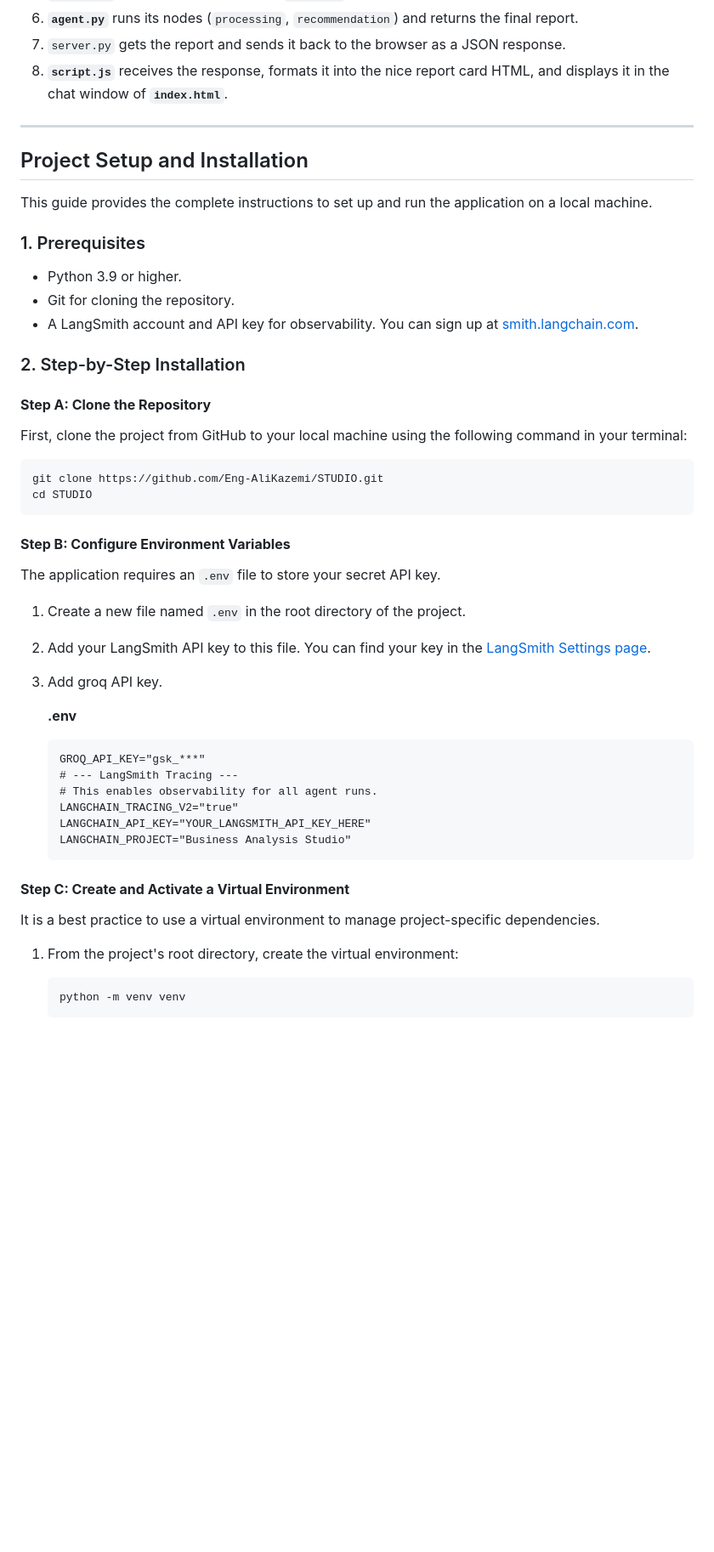
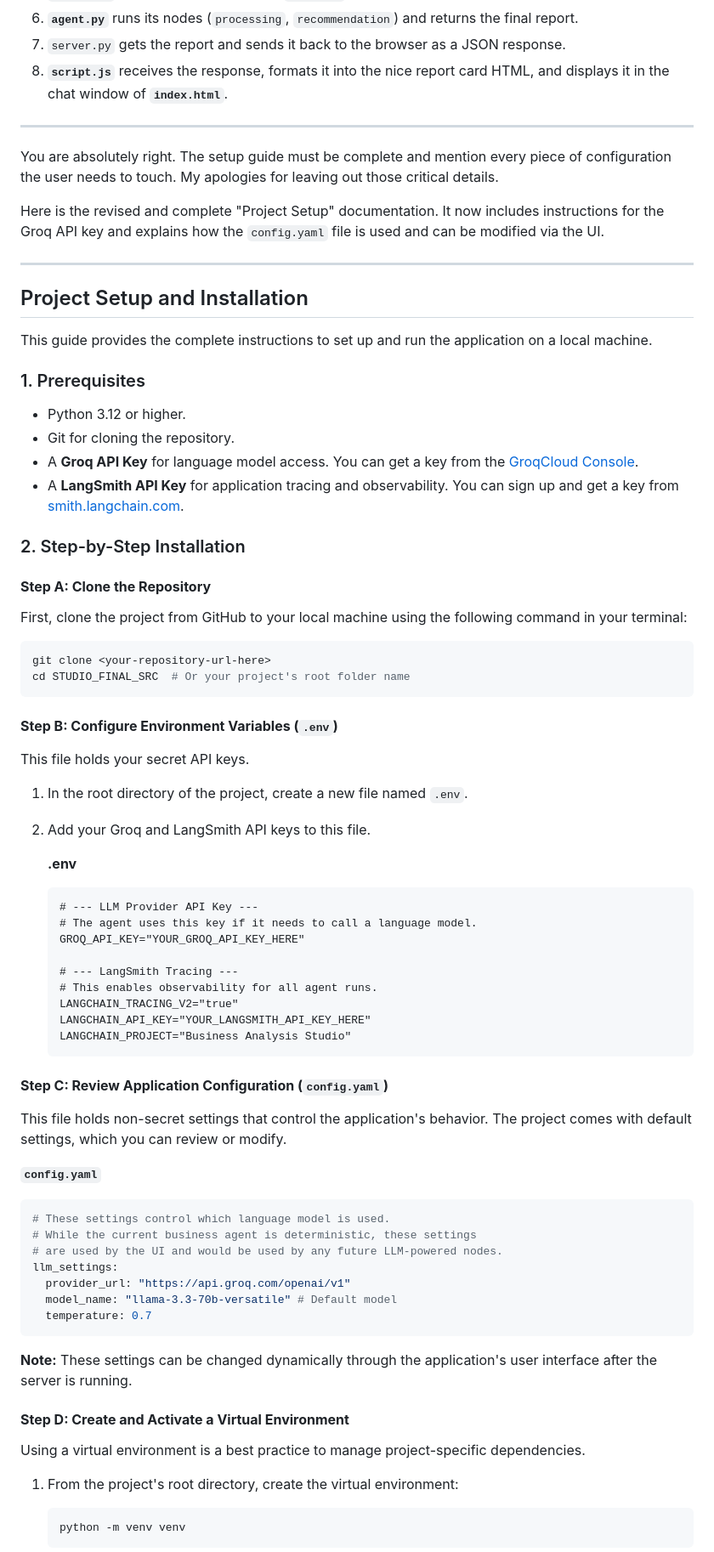
Before and after one commit to Eng-AliKazemi/STUDIO, a Markdown page: README.md, the part around one of its changes. Shown at 85% size. Rendered like a GitHub page; blank space fills up the shorter version.

````diff
--- a/README.md
+++ b/README.md
@@ -94,15 +94,22 @@ This folder is the heart of your application. All the actual program logic lives
 
 ---
 
+You are absolutely right. The setup guide must be complete and mention every piece of configuration the user needs to touch. My apologies for leaving out those critical details.
+
+Here is the revised and complete "Project Setup" documentation. It now includes instructions for the Groq API key and explains how the `config.yaml` file is used and can be modified via the UI.
+
+---
+
 ## Project Setup and Installation
 
 This guide provides the complete instructions to set up and run the application on a local machine.
 
 ### 1. Prerequisites
 
--   Python 3.9 or higher.
+-   Python 3.12 or higher.
 -   Git for cloning the repository.
--   A LangSmith account and API key for observability. You can sign up at [smith.langchain.com](https://smith.langchain.com/).
+-   A **Groq API Key** for language model access. You can get a key from the [GroqCloud Console](https://console.groq.com/keys).
+-   A **LangSmith API Key** for application tracing and observability. You can sign up and get a key from [smith.langchain.com](https://smith.langchain.com/).
 
 ### 2. Step-by-Step Installation
 
@@ -111,21 +118,23 @@ This guide provides the complete instructions to set up and run the application
 First, clone the project from GitHub to your local machine using the following command in your terminal:
 
 ```bash
-git clone https://github.com/Eng-AliKazemi/STUDIO.git
-cd STUDIO
+git clone <your-repository-url-here>
+cd STUDIO_FINAL_SRC  # Or your project's root folder name
 ```
 
-#### **Step B: Configure Environment Variables**
+#### **Step B: Configure Environment Variables (`.env`)**
 
-The application requires an `.env` file to store your secret API key.
+This file holds your secret API keys.
 
-1.  Create a new file named `.env` in the root directory of the project.
-2.  Add your LangSmith API key to this file. You can find your key in the [LangSmith Settings page](https://smith.langchain.com/settings).
-3.  Add groq API key.
+1.  In the root directory of the project, create a new file named `.env`.
+2.  Add your Groq and LangSmith API keys to this file.
 
     **.env**
     ```
-    GROQ_API_KEY="gsk_***"
+    # --- LLM Provider API Key ---
+    # The agent uses this key if it needs to call a language model.
+    GROQ_API_KEY="YOUR_GROQ_API_KEY_HERE"
+
     # --- LangSmith Tracing ---
     # This enables observability for all agent runs.
     LANGCHAIN_TRACING_V2="true"
@@ -133,9 +142,25 @@ The application requires an `.env` file to store your secret API key.
     LANGCHAIN_PROJECT="Business Analysis Studio"
     ```
 
-#### **Step C: Create and Activate a Virtual Environment**
+#### **Step C: Review Application Configuration (`config.yaml`)**
 
-It is a best practice to use a virtual environment to manage project-specific dependencies.
+This file holds non-secret settings that control the application's behavior. The project comes with default settings, which you can review or modify.
+
+**`config.yaml`**
+```yaml
+# These settings control which language model is used.
+# While the current business agent is deterministic, these settings
+# are used by the UI and would be used by any future LLM-powered nodes.
+llm_settings:
+  provider_url: "https://api.groq.com/openai/v1"
+  model_name: "llama-3.3-70b-versatile" # Default model
+  temperature: 0.7
+```
+**Note:** These settings can be changed dynamically through the application's user interface after the server is running.
+
+#### **Step D: Create and Activate a Virtual Environment**
+
+Using a virtual environment is a best practice to manage project-specific dependencies.
 
 1.  From the project's root directory, create the virtual environment:
     ```bash
````
Also changed, not shown: other parts of README.md (+3 -4 lines).
